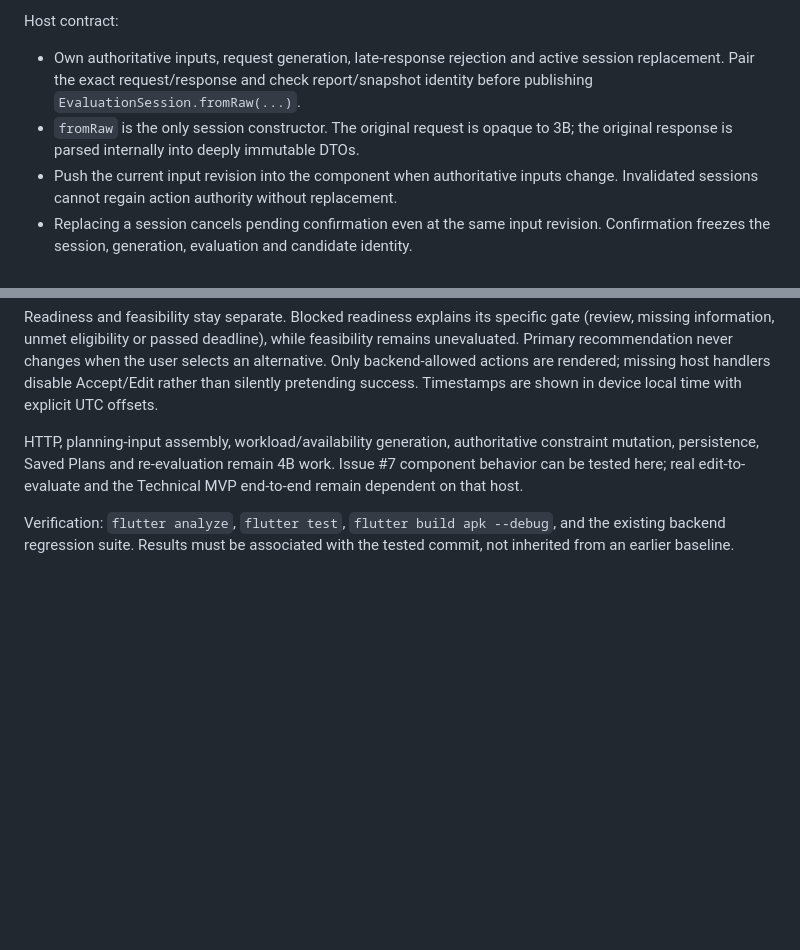
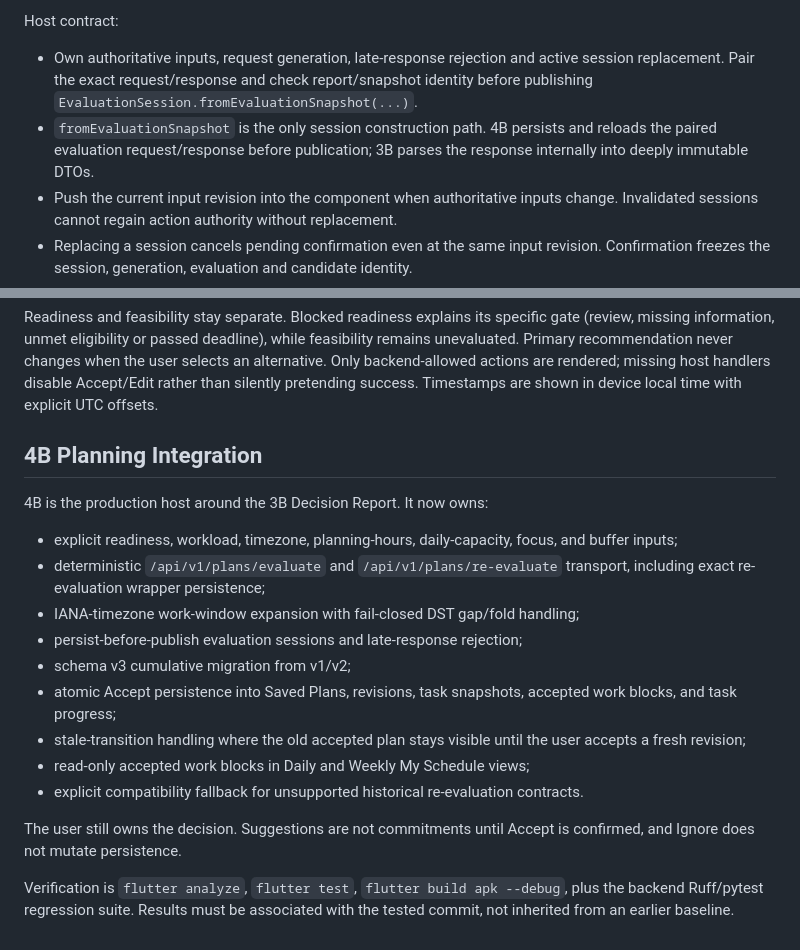
Before and after one commit to panjiaryasoma/Takt, a Markdown page: apps/mobile/README.md, 2 parts joined by grey strips. GitHub-like rendering; blank space fills up the shorter version.

Commit message:
docs(4b): document implemented planning integration

```diff
--- a/apps/mobile/README.md
+++ b/apps/mobile/README.md
@@ -40,9 +40,10 @@ Host contract:
 
 - Own authoritative inputs, request generation, late-response rejection and active
   session replacement. Pair the exact request/response and check report/snapshot
-  identity before publishing `EvaluationSession.fromRaw(...)`.
-- `fromRaw` is the only session constructor. The original request is opaque to 3B;
-  the original response is parsed internally into deeply immutable DTOs.
+  identity before publishing `EvaluationSession.fromEvaluationSnapshot(...)`.
+- `fromEvaluationSnapshot` is the only session construction path. 4B persists and
+  reloads the paired evaluation request/response before publication; 3B parses the
+  response internally into deeply immutable DTOs.
 - Push the current input revision into the component when authoritative inputs
   change. Invalidated sessions cannot regain action authority without replacement.
 - Replacing a session cancels pending confirmation even at the same input revision.
@@ -60,11 +61,28 @@ the user selects an alternative. Only backend-allowed actions are rendered; miss
 host handlers disable Accept/Edit rather than silently pretending success.
 Timestamps are shown in device local time with explicit UTC offsets.
 
-HTTP, planning-input assembly, workload/availability generation, authoritative
-constraint mutation, persistence, Saved Plans and re-evaluation remain 4B work.
-Issue #7 component behavior can be tested here; real edit-to-evaluate and the
-Technical MVP end-to-end remain dependent on that host.
+## 4B Planning Integration
 
-Verification: `flutter analyze`, `flutter test`, `flutter build apk --debug`, and
-the existing backend regression suite. Results must be associated with the tested
-commit, not inherited from an earlier baseline.
+4B is the production host around the 3B Decision Report. It now owns:
+
+- explicit readiness, workload, timezone, planning-hours, daily-capacity, focus,
+  and buffer inputs;
+- deterministic `/api/v1/plans/evaluate` and `/api/v1/plans/re-evaluate`
+  transport, including exact re-evaluation wrapper persistence;
+- IANA-timezone work-window expansion with fail-closed DST gap/fold handling;
+- persist-before-publish evaluation sessions and late-response rejection;
+- schema v3 cumulative migration from v1/v2;
+- atomic Accept persistence into Saved Plans, revisions, task snapshots,
+  accepted work blocks, and task progress;
+- stale-transition handling where the old accepted plan stays visible until the
+  user accepts a fresh revision;
+- read-only accepted work blocks in Daily and Weekly My Schedule views;
+- explicit compatibility fallback for unsupported historical re-evaluation
+  contracts.
+
+The user still owns the decision. Suggestions are not commitments until Accept is
+confirmed, and Ignore does not mutate persistence.
+
+Verification is `flutter analyze`, `flutter test`, `flutter build apk --debug`,
+plus the backend Ruff/pytest regression suite. Results must be associated with the
+tested commit, not inherited from an earlier baseline.
```
